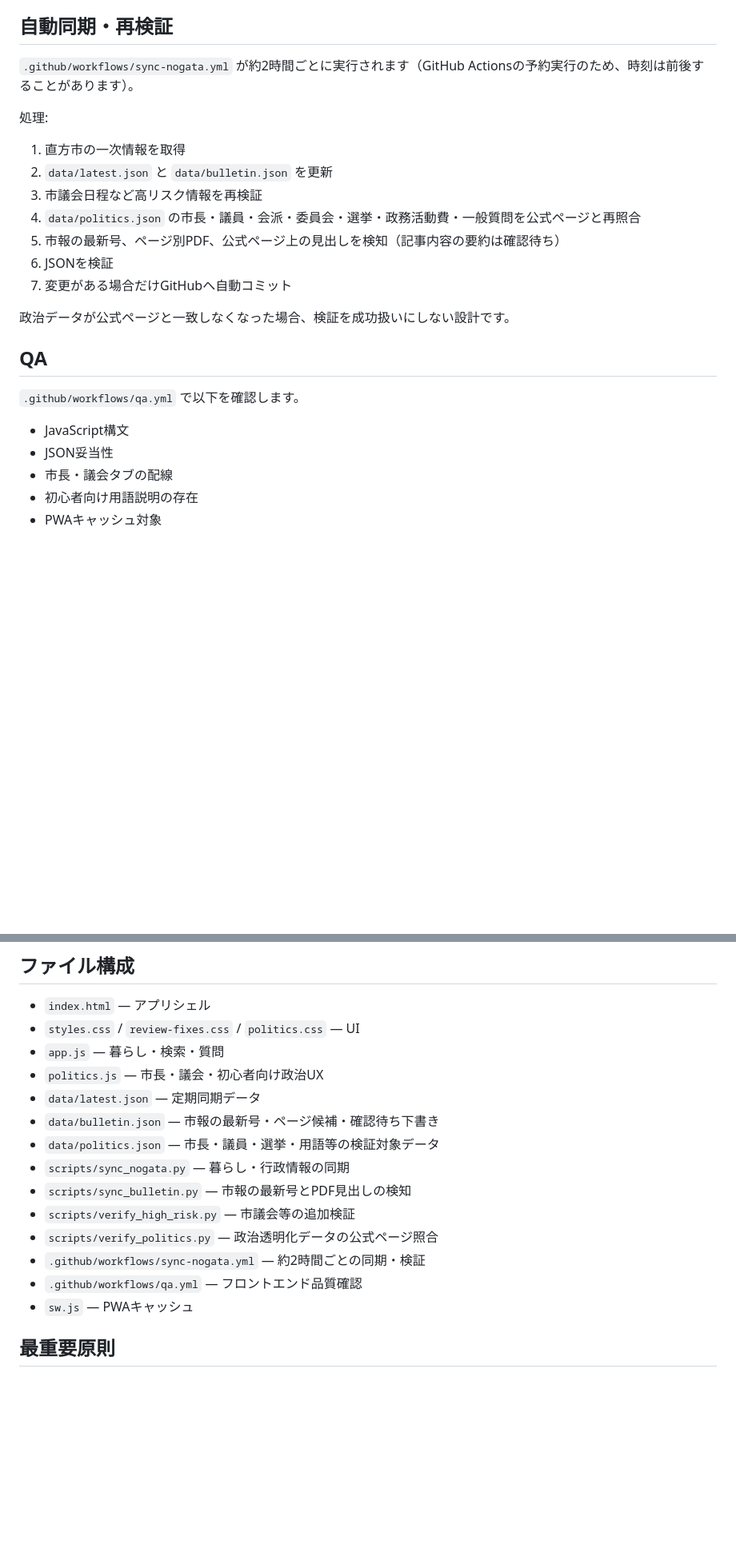
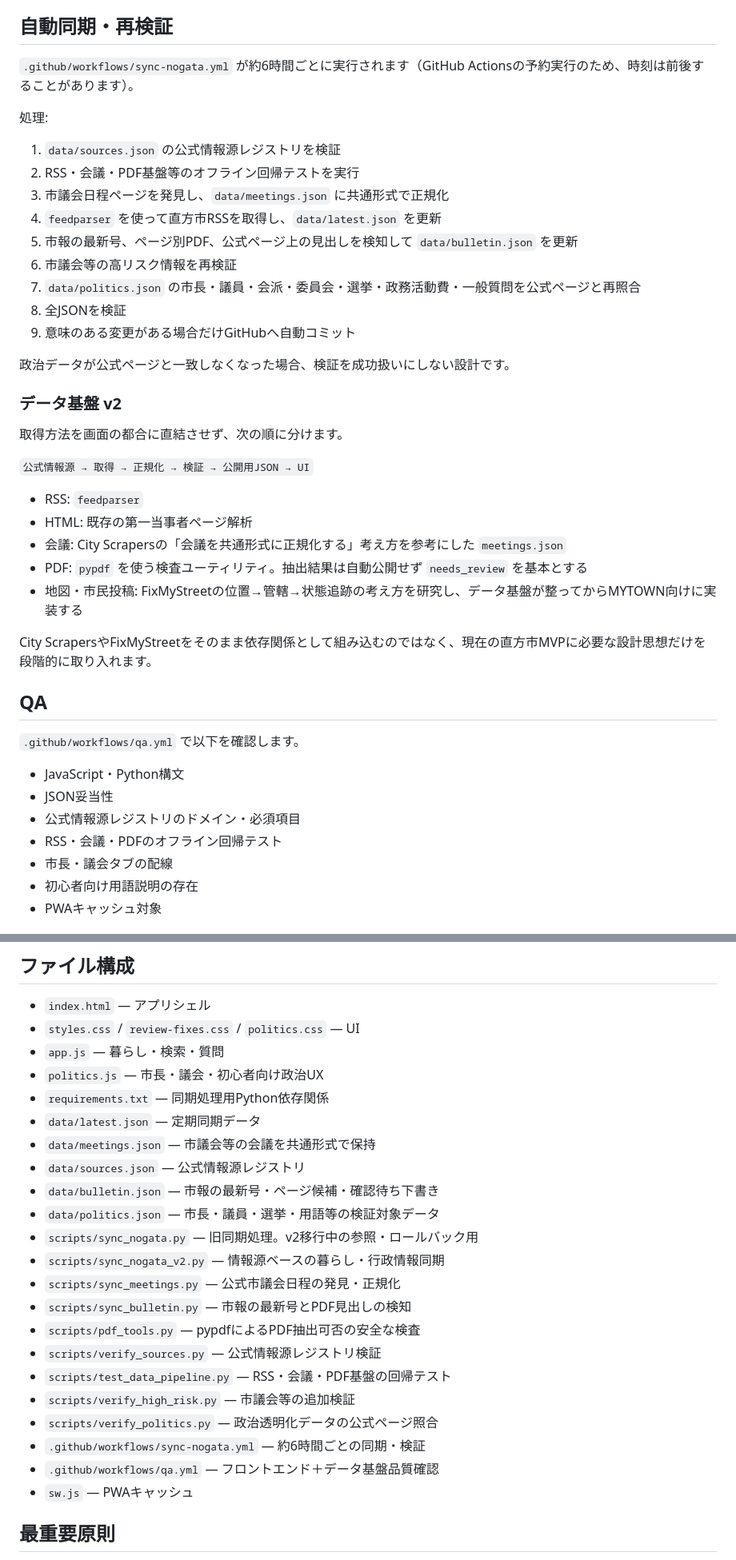
Before and after one commit to yutateru6-collab/mytown, a Markdown page: README.md, 2 parts joined by grey strips. Shown at 80% size. Rendered like a GitHub page; blank space fills up the shorter version.

Commit message:
docs: document six-hour source-driven sync

```diff
--- a/README.md
+++ b/README.md
@@ -102,26 +104,44 @@ MYTOWNではこのズレを隠さず表示し、古い基準日の所属を「
 
 ## 自動同期・再検証
 
-`.github/workflows/sync-nogata.yml` が約2時間ごとに実行されます（GitHub Actionsの予約実行のため、時刻は前後することがあります）。
+`.github/workflows/sync-nogata.yml` が約6時間ごとに実行されます（GitHub Actionsの予約実行のため、時刻は前後することがあります）。
 
 処理:
 
-1. 直方市の一次情報を取得
-2. `data/latest.json` と `data/bulletin.json` を更新
-3. 市議会日程など高リスク情報を再検証
-4. `data/politics.json` の市長・議員・会派・委員会・選挙・政務活動費・一般質問を公式ページと再照合
-5. 市報の最新号、ページ別PDF、公式ページ上の見出しを検知（記事内容の要約は確認待ち）
-6. JSONを検証
-7. 変更がある場合だけGitHubへ自動コミット
+1. `data/sources.json` の公式情報源レジストリを検証
+2. RSS・会議・PDF基盤等のオフライン回帰テストを実行
+3. 市議会日程ページを発見し、`data/meetings.json` に共通形式で正規化
+4. `feedparser` を使って直方市RSSを取得し、`data/latest.json` を更新
+5. 市報の最新号、ページ別PDF、公式ページ上の見出しを検知して `data/bulletin.json` を更新
+6. 市議会等の高リスク情報を再検証
+7. `data/politics.json` の市長・議員・会派・委員会・選挙・政務活動費・一般質問を公式ページと再照合
+8. 全JSONを検証
+9. 意味のある変更がある場合だけGitHubへ自動コミット
 
 政治データが公式ページと一致しなくなった場合、検証を成功扱いにしない設計です。
+
+### データ基盤 v2
+
+取得方法を画面の都合に直結させず、次の順に分けます。
+
+`公式情報源 → 取得 → 正規化 → 検証 → 公開用JSON → UI`
+
+- RSS: `feedparser`
+- HTML: 既存の第一当事者ページ解析
+- 会議: City Scrapersの「会議を共通形式に正規化する」考え方を参考にした `meetings.json`
+- PDF: `pypdf` を使う検査ユーティリティ。抽出結果は自動公開せず `needs_review` を基本とする
+- 地図・市民投稿: FixMyStreetの位置→管轄→状態追跡の考え方を研究し、データ基盤が整ってからMYTOWN向けに実装する
+
+City ScrapersやFixMyStreetをそのまま依存関係として組み込むのではなく、現在の直方市MVPに必要な設計思想だけを段階的に取り入れます。
 
 ## QA
 
 `.github/workflows/qa.yml` で以下を確認します。
 
-- JavaScript構文
+- JavaScript・Python構文
 - JSON妥当性
+- 公式情報源レジストリのドメイン・必須項目
+- RSS・会議・PDFのオフライン回帰テスト
 - 市長・議会タブの配線
 - 初心者向け用語説明の存在
 - PWAキャッシュ対象
@@ -141,15 +161,23 @@ MYTOWNではこのズレを隠さず表示し、古い基準日の所属を「
 - `styles.css` / `review-fixes.css` / `politics.css` — UI
 - `app.js` — 暮らし・検索・質問
 - `politics.js` — 市長・議会・初心者向け政治UX
+- `requirements.txt` — 同期処理用Python依存関係
 - `data/latest.json` — 定期同期データ
+- `data/meetings.json` — 市議会等の会議を共通形式で保持
+- `data/sources.json` — 公式情報源レジストリ
 - `data/bulletin.json` — 市報の最新号・ページ候補・確認待ち下書き
 - `data/politics.json` — 市長・議員・選挙・用語等の検証対象データ
-- `scripts/sync_nogata.py` — 暮らし・行政情報の同期
+- `scripts/sync_nogata.py` — 旧同期処理。v2移行中の参照・ロールバック用
+- `scripts/sync_nogata_v2.py` — 情報源ベースの暮らし・行政情報同期
+- `scripts/sync_meetings.py` — 公式市議会日程の発見・正規化
 - `scripts/sync_bulletin.py` — 市報の最新号とPDF見出しの検知
+- `scripts/pdf_tools.py` — pypdfによるPDF抽出可否の安全な検査
+- `scripts/verify_sources.py` — 公式情報源レジストリ検証
+- `scripts/test_data_pipeline.py` — RSS・会議・PDF基盤の回帰テスト
 - `scripts/verify_high_risk.py` — 市議会等の追加検証
 - `scripts/verify_politics.py` — 政治透明化データの公式ページ照合
-- `.github/workflows/sync-nogata.yml` — 約2時間ごとの同期・検証
-- `.github/workflows/qa.yml` — フロントエンド品質確認
+- `.github/workflows/sync-nogata.yml` — 約6時間ごとの同期・検証
+- `.github/workflows/qa.yml` — フロントエンド＋データ基盤品質確認
 - `sw.js` — PWAキャッシュ
 
 ## 最重要原則
```
Also changed, not shown: other parts of README.md (+3 -1 lines).
